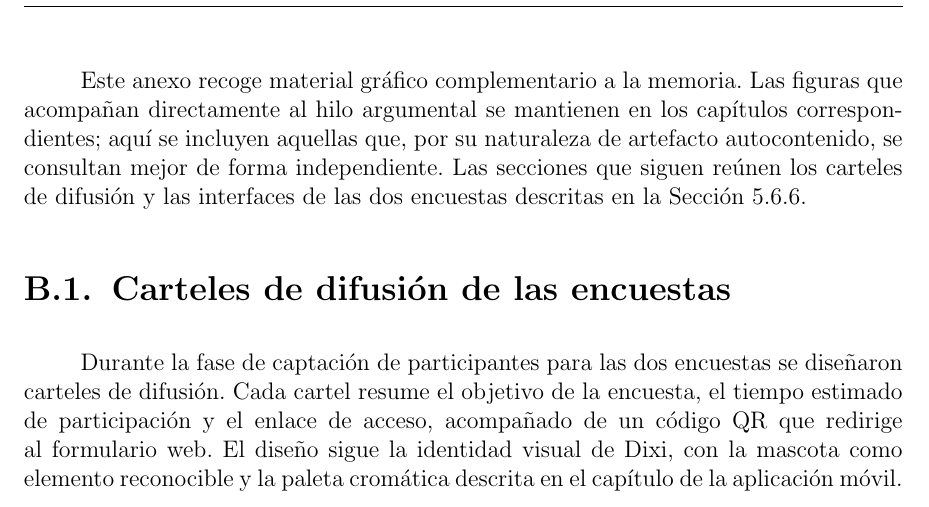
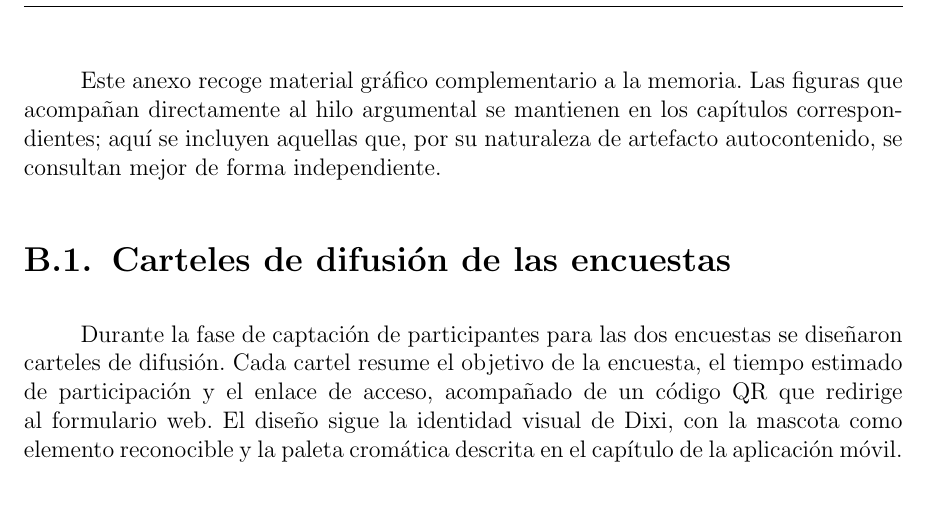
Before and after one commit to Lagaress/tfg-memory, a LaTeX document (main.tex, which reads sections/backmatter/figuras.tex): part of page 106 of 125, cut so that both start at the same text. Compiled offline with pdfLaTeX.

Commit message:
Drop metasentence at the end of the figures appendix opener
Remove the structural meta-announcement about which sections follow,
since the section headers below already advertise the carteles and
interfaces.

Co-Authored-By: Claude Opus 4.7 (1M context) <noreply@anthropic.com>

```diff
--- a/sections/backmatter/figuras.tex
+++ b/sections/backmatter/figuras.tex
@@ -1,7 +1,7 @@
 \chapter{Figuras}
 \label{cap:anexo-figuras}
 
-Este anexo recoge material gráfico complementario a la memoria. Las figuras que acompañan directamente al hilo argumental se mantienen en los capítulos correspondientes; aquí se incluyen aquellas que, por su naturaleza de artefacto autocontenido, se consultan mejor de forma independiente. Las secciones que siguen reúnen los carteles de difusión y las interfaces de las dos encuestas descritas en la Sección~\ref{sec:eval-humana}.
+Este anexo recoge material gráfico complementario a la memoria. Las figuras que acompañan directamente al hilo argumental se mantienen en los capítulos correspondientes; aquí se incluyen aquellas que, por su naturaleza de artefacto autocontenido, se consultan mejor de forma independiente.
 
 \section{Carteles de difusión de las encuestas}
 \label{sec:anexo-carteles}
```
